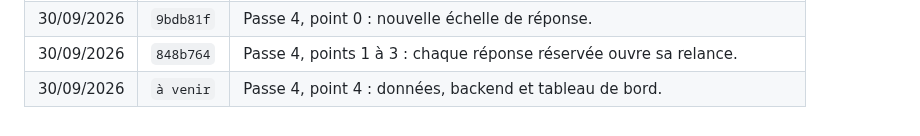
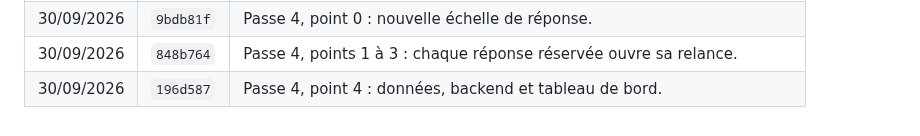
Before and after one commit to arnaudprz/etat-des-lieux, a Markdown page: README.md, the part around the change. Rendered like a GitHub page.

Commit message:
Journal : numéro du commit du point 4
Co-Authored-By: Claude Opus 5 (1M context) <noreply@anthropic.com>

```diff
--- a/README.md
+++ b/README.md
@@ -128,4 +128,4 @@ chacune, et régénère `docs/assets/js/illustrations.js`.
 | 30/09/2026 | `aa25b2b` | Passe 3, sections 5 à 7 : illustrations du résultat et du tableau de bord. |
 | 30/09/2026 | `9bdb81f` | Passe 4, point 0 : nouvelle échelle de réponse. |
 | 30/09/2026 | `848b764` | Passe 4, points 1 à 3 : chaque réponse réservée ouvre sa relance. |
-| 30/09/2026 | `à venir` | Passe 4, point 4 : données, backend et tableau de bord. |
+| 30/09/2026 | `196d587` | Passe 4, point 4 : données, backend et tableau de bord. |
```
